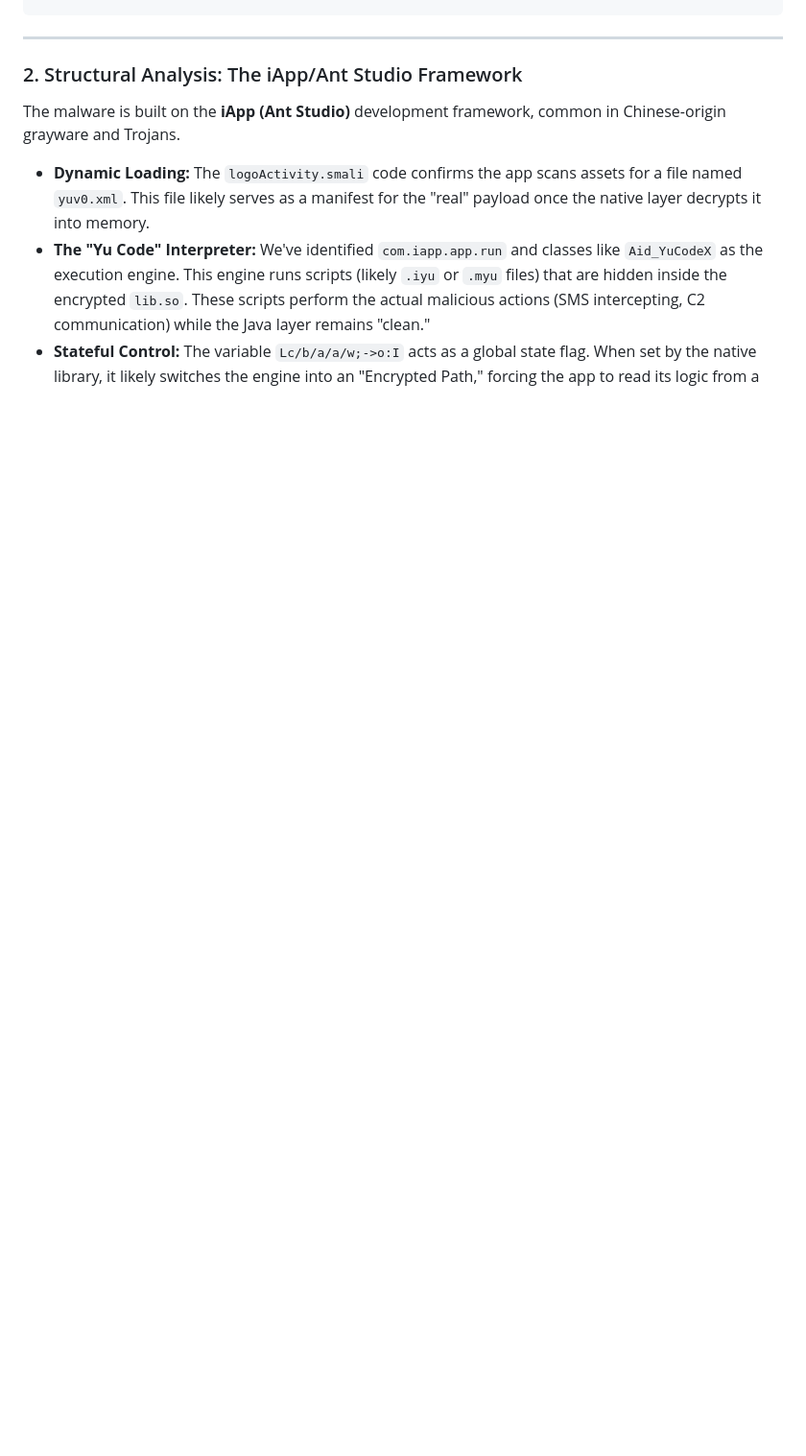
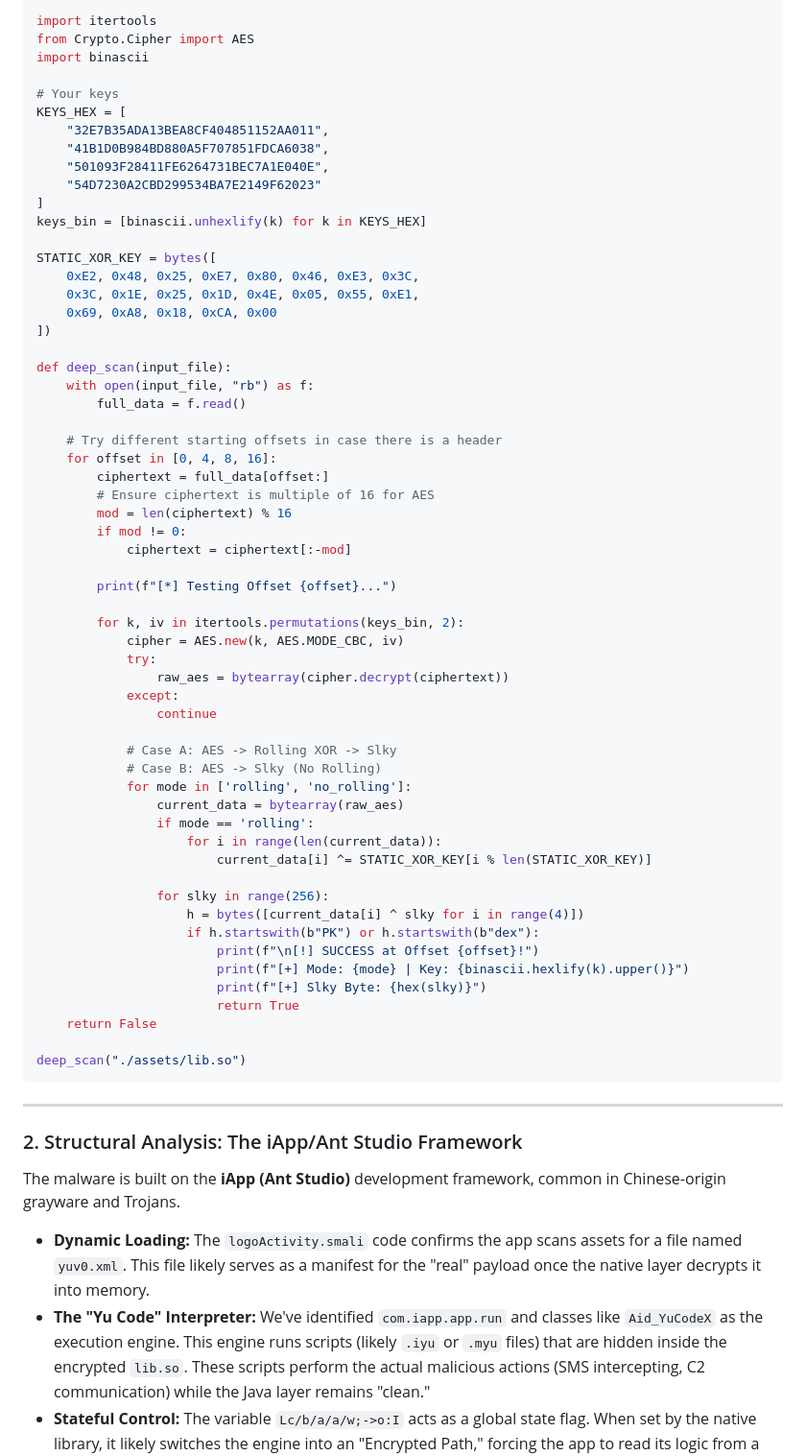
Before and after one commit to Apich-Organization/YGS-2026-01, a Markdown page: ygs-2026-02.md, the part around one of its changes. Shown at 96% size. GitHub-like rendering; blank space fills up the shorter version.

````diff
--- a/ygs-2026-02.md
+++ b/ygs-2026-02.md
@@ -1905,3 +1978,64 @@ LAB_0001945c:
+```python
+import itertools
+from Crypto.Cipher import AES
+import binascii
+
+# Your keys
+KEYS_HEX = [
+    "32E7B35ADA13BEA8CF404851152AA011",
+    "41B1D0B984BD880A5F707851FDCA6038",
+    "501093F28411FE6264731BEC7A1E040E",
+    "54D7230A2CBD299534BA7E2149F62023"
+]
+keys_bin = [binascii.unhexlify(k) for k in KEYS_HEX]
+
+STATIC_XOR_KEY = bytes([
+    0xE2, 0x48, 0x25, 0xE7, 0x80, 0x46, 0xE3, 0x3C,
+    0x3C, 0x1E, 0x25, 0x1D, 0x4E, 0x05, 0x55, 0xE1,
+    0x69, 0xA8, 0x18, 0xCA, 0x00
+])
+
+def deep_scan(input_file):
+    with open(input_file, "rb") as f:
+        full_data = f.read()
+
+    # Try different starting offsets in case there is a header
+    for offset in [0, 4, 8, 16]:
+        ciphertext = full_data[offset:]
+        # Ensure ciphertext is multiple of 16 for AES
+        mod = len(ciphertext) % 16
+        if mod != 0:
+            ciphertext = ciphertext[:-mod]
+
+        print(f"[*] Testing Offset {offset}...")
+
+        for k, iv in itertools.permutations(keys_bin, 2):
+            cipher = AES.new(k, AES.MODE_CBC, iv)
+            try:
+                raw_aes = bytearray(cipher.decrypt(ciphertext))
+            except:
+                continue
+
+            # Case A: AES -> Rolling XOR -> Slky
+            # Case B: AES -> Slky (No Rolling)
+            for mode in ['rolling', 'no_rolling']:
+                current_data = bytearray(raw_aes)
+                if mode == 'rolling':
+                    for i in range(len(current_data)):
+                        current_data[i] ^= STATIC_XOR_KEY[i % len(STATIC_XOR_KEY)]
+
+                for slky in range(256):
+                    h = bytes([current_data[i] ^ slky for i in range(4)])
+                    if h.startswith(b"PK") or h.startswith(b"dex"):
+                        print(f"\n[!] SUCCESS at Offset {offset}!")
+                        print(f"[+] Mode: {mode} | Key: {binascii.hexlify(k).upper()}")
+                        print(f"[+] Slky Byte: {hex(slky)}")
+                        return True
+    return False
+
+deep_scan("./assets/lib.so")
+```
+
 ---
 
 ### 2. Structural Analysis: The iApp/Ant Studio Framework
````
Also changed, not shown: other parts of ygs-2026-02.md (+73 -0 lines).
